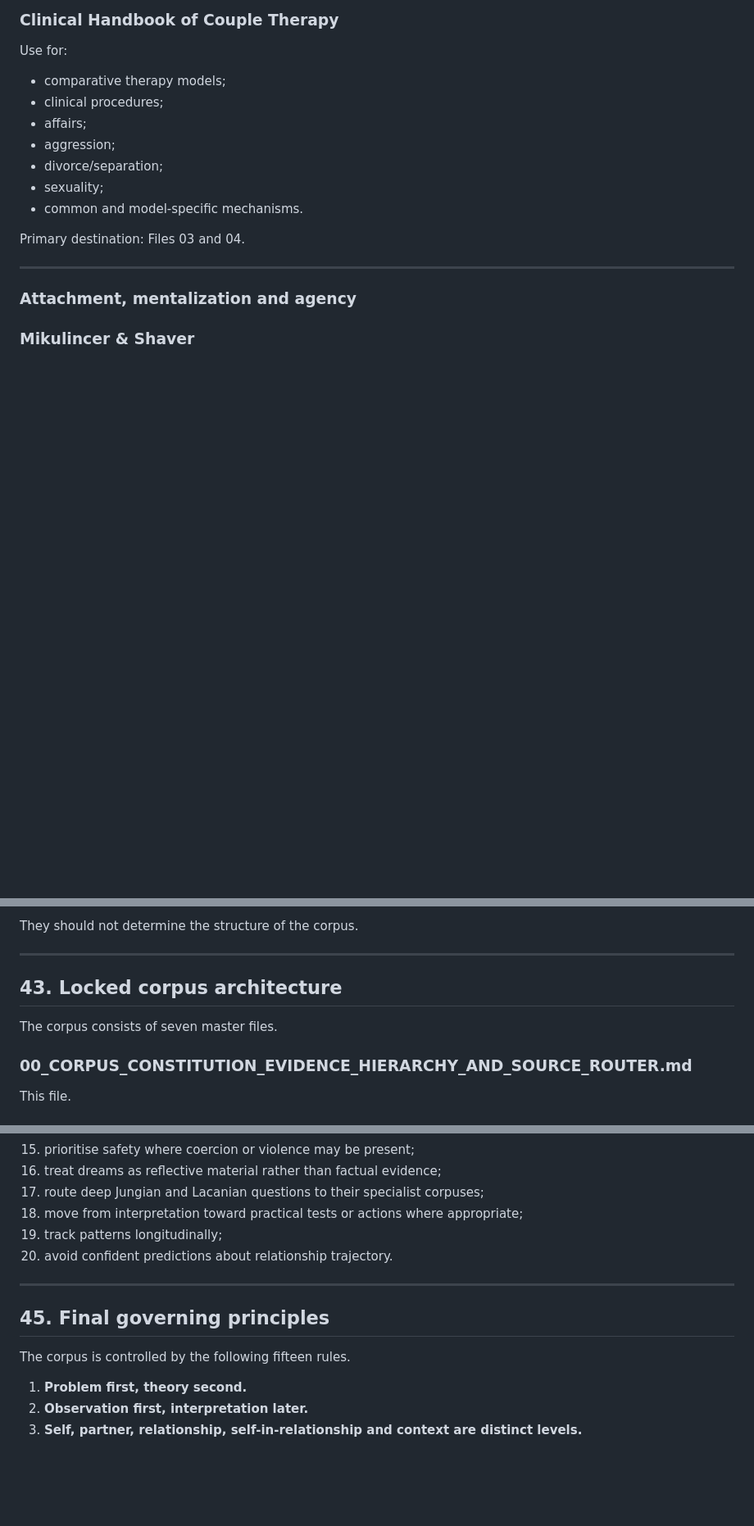
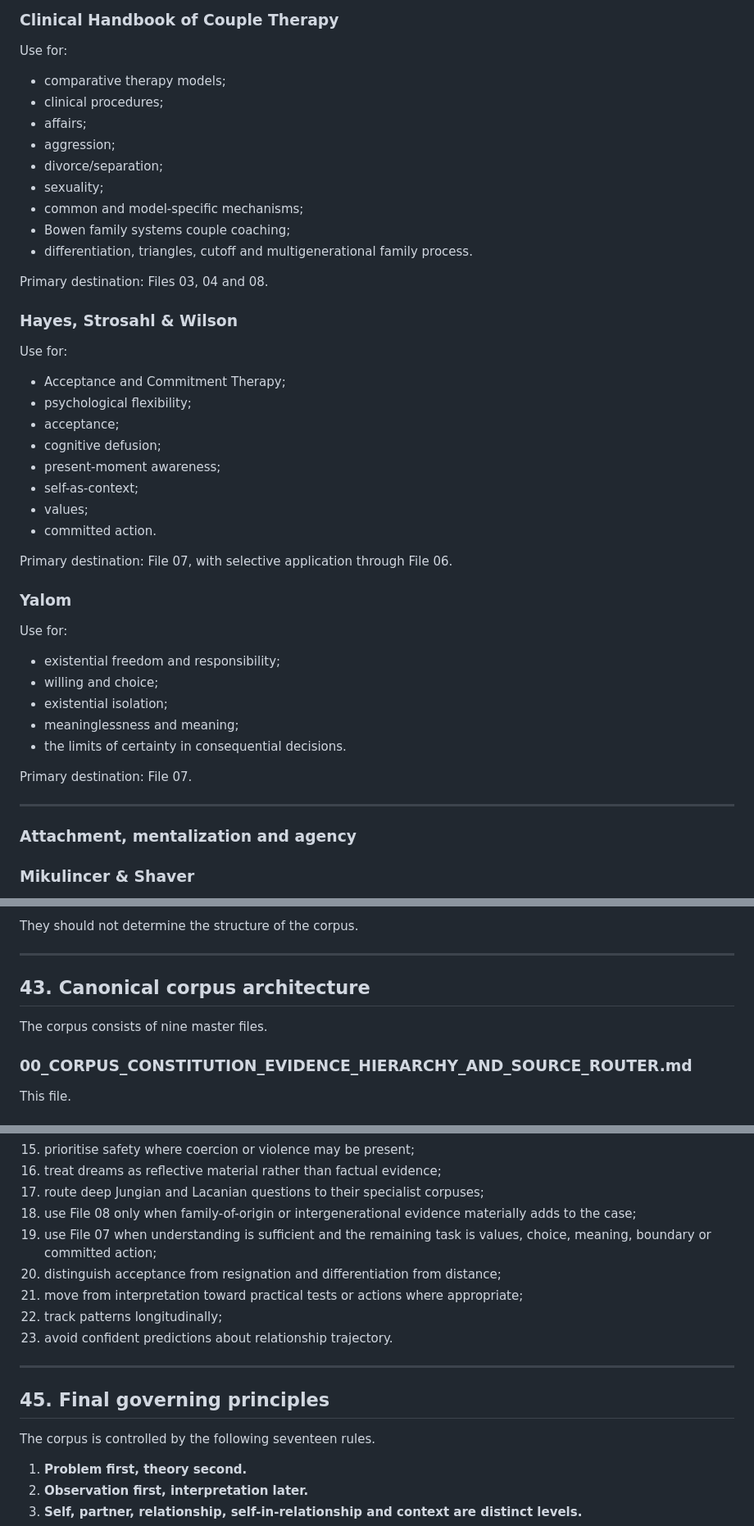
Before and after one commit to gnlaera/self-relationship-analysis-corpus, a Markdown page: 00_CORPUS_CONSTITUTION_EVIDENCE_HIERARCHY_AND_SOURCE_ROUTER.md, 3 parts joined by grey strips. Shown at 82% size. Drawn GitHub-style; blank space fills up the shorter version.

```diff
--- a/00_CORPUS_CONSTITUTION_EVIDENCE_HIERARCHY_AND_SOURCE_ROUTER.md
+++ b/00_CORPUS_CONSTITUTION_EVIDENCE_HIERARCHY_AND_SOURCE_ROUTER.md
@@ -1545,9 +1585,36 @@ Use for:
 - aggression;
 - divorce/separation;
 - sexuality;
-- common and model-specific mechanisms.
-
-Primary destination: Files 03 and 04.
+- common and model-specific mechanisms;
+- Bowen family systems couple coaching;
+- differentiation, triangles, cutoff and multigenerational family process.
+
+Primary destination: Files 03, 04 and 08.
+
+### Hayes, Strosahl & Wilson
+Use for:
+
+- Acceptance and Commitment Therapy;
+- psychological flexibility;
+- acceptance;
+- cognitive defusion;
+- present-moment awareness;
+- self-as-context;
+- values;
+- committed action.
+
+Primary destination: File 07, with selective application through File 06.
+
+### Yalom
+Use for:
+
+- existential freedom and responsibility;
+- willing and choice;
+- existential isolation;
+- meaninglessness and meaning;
+- the limits of certainty in consequential decisions.
+
+Primary destination: File 07.
 
 ---
 
@@ -1795,9 +1862,9 @@ They should not determine the structure of the corpus.
 
 ---
 
-## 43. Locked corpus architecture
-
-The corpus consists of seven master files.
+## 43. Canonical corpus architecture
+
+The corpus consists of nine master files.
 
 ### 00_CORPUS_CONSTITUTION_EVIDENCE_HIERARCHY_AND_SOURCE_ROUTER.md
 
@@ -1852,15 +1927,18 @@ When applying the corpus, Gemini should:
 15. prioritise safety where coercion or violence may be present;
 16. treat dreams as reflective material rather than factual evidence;
 17. route deep Jungian and Lacanian questions to their specialist corpuses;
-18. move from interpretation toward practical tests or actions where appropriate;
-19. track patterns longitudinally;
-20. avoid confident predictions about relationship trajectory.
+18. use File 08 only when family-of-origin or intergenerational evidence materially adds to the case;
+19. use File 07 when understanding is sufficient and the remaining task is values, choice, meaning, boundary or committed action;
+20. distinguish acceptance from resignation and differentiation from distance;
+21. move from interpretation toward practical tests or actions where appropriate;
+22. track patterns longitudinally;
+23. avoid confident predictions about relationship trajectory.
 
 ---
 
 ## 45. Final governing principles
 
-The corpus is controlled by the following fifteen rules.
+The corpus is controlled by the following seventeen rules.
 
 1. **Problem first, theory second.**
 2. **Observation first, interpretation later.**
```
Also changed, not shown: other parts of 00_CORPUS_CONSTITUTION_EVIDENCE_HIERARCHY_AND_SOURCE_ROUTER.md (+63 -13 lines).
